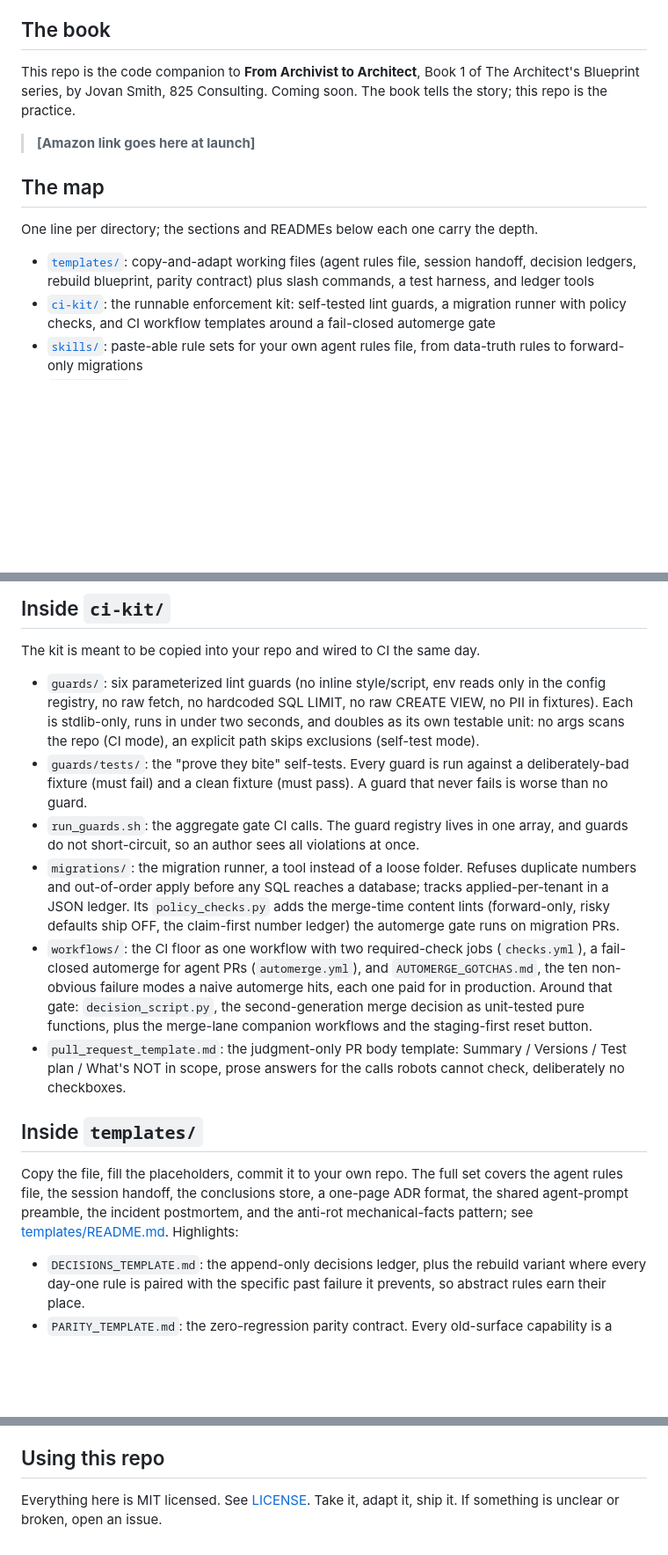
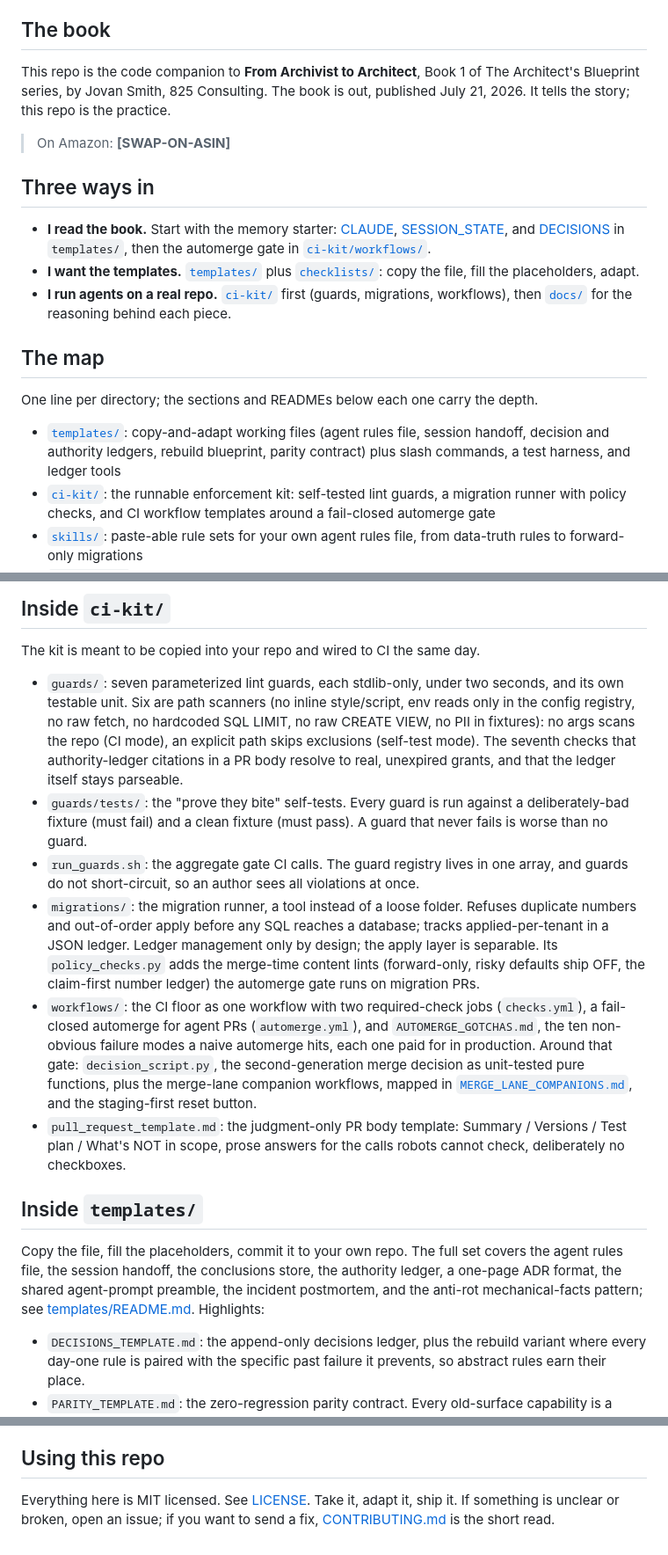
Before and after one commit to The-825/agent-ops-playbook, a Markdown page: README.md, 3 parts joined by grey strips. Shown at 88% size. Drawn GitHub-style; blank space fills up the shorter version.

Commit message:
docs: book-is-live README front door + CONTRIBUTING (#32)
Co-authored-by: Claude <noreply@anthropic.com>

```diff
--- a/README.md
+++ b/README.md
@@ -24,18 +24,30 @@ brake in the first hour. The CI kit comes after.
 ## The book
 
 This repo is the code companion to **From Archivist to Architect**, Book 1 of The
-Architect's Blueprint series, by Jovan Smith, 825 Consulting. Coming soon. The book
-tells the story; this repo is the practice.
+Architect's Blueprint series, by Jovan Smith, 825 Consulting. The book is out,
+published July 21, 2026. It tells the story; this repo is the practice.
 
-> **[Amazon link goes here at launch]** <!-- PLACEHOLDER: fill with the Amazon listing URL at launch -->
+> On Amazon: **[SWAP-ON-ASIN]** <!-- swap this placeholder for the live Amazon listing URL once the ASIN exists -->
+
+## Three ways in
+
+- **I read the book.** Start with the memory starter:
+  [CLAUDE](templates/CLAUDE_TEMPLATE.md),
+  [SESSION_STATE](templates/SESSION_STATE_TEMPLATE.md), and
+  [DECISIONS](templates/DECISIONS_TEMPLATE.md) in `templates/`, then the automerge
+  gate in [`ci-kit/workflows/`](ci-kit/workflows/).
+- **I want the templates.** [`templates/`](templates/) plus
+  [`checklists/`](checklists/): copy the file, fill the placeholders, adapt.
+- **I run agents on a real repo.** [`ci-kit/`](ci-kit/) first (guards, migrations,
+  workflows), then [`docs/`](docs/) for the reasoning behind each piece.
 
 ## The map
 
 One line per directory; the sections and READMEs below each one carry the depth.
 
 - [`templates/`](templates/): copy-and-adapt working files (agent rules file, session
-  handoff, decision ledgers, rebuild blueprint, parity contract) plus slash commands, a
-  test harness, and ledger tools
+  handoff, decision and authority ledgers, rebuild blueprint, parity contract) plus
+  slash commands, a test harness, and ledger tools
 - [`ci-kit/`](ci-kit/): the runnable enforcement kit: self-tested lint guards, a
   migration runner with policy checks, and CI workflow templates around a fail-closed
   automerge gate
@@ -111,10 +123,12 @@ And when you are starting a disciplined rebuild:
 
 The kit is meant to be copied into your repo and wired to CI the same day.
 
-- `guards/`: six parameterized lint guards (no inline style/script, env reads only in the
+- `guards/`: seven parameterized lint guards, each stdlib-only, under two seconds, and its
+  own testable unit. Six are path scanners (no inline style/script, env reads only in the
   config registry, no raw fetch, no hardcoded SQL LIMIT, no raw CREATE VIEW, no PII in
-  fixtures). Each is stdlib-only, runs in under two seconds, and doubles as its own testable
-  unit: no args scans the repo (CI mode), an explicit path skips exclusions (self-test mode).
+  fixtures): no args scans the repo (CI mode), an explicit path skips exclusions (self-test
+  mode). The seventh checks that authority-ledger citations in a PR body resolve to real,
+  unexpired grants, and that the ledger itself stays parseable.
 - `guards/tests/`: the "prove they bite" self-tests. Every guard is run against a
   deliberately-bad fixture (must fail) and a clean fixture (must pass). A guard that never
   fails is worse than no guard.
@@ -122,14 +136,16 @@ The kit is meant to be copied into your repo and wired to CI the same day.
   guards do not short-circuit, so an author sees all violations at once.
 - `migrations/`: the migration runner, a tool instead of a loose folder. Refuses duplicate
   numbers and out-of-order apply before any SQL reaches a database; tracks applied-per-tenant
-  in a JSON ledger. Its `policy_checks.py` adds the merge-time content lints (forward-only,
-  risky defaults ship OFF, the claim-first number ledger) the automerge gate runs on
-  migration PRs.
+  in a JSON ledger. Ledger management only by design; the apply layer is separable. Its
+  `policy_checks.py` adds the merge-time content lints (forward-only, risky defaults ship
+  OFF, the claim-first number ledger) the automerge gate runs on migration PRs.
 - `workflows/`: the CI floor as one workflow with two required-check jobs (`checks.yml`), a
   fail-closed automerge for agent PRs (`automerge.yml`), and `AUTOMERGE_GOTCHAS.md`, the ten
   non-obvious failure modes a naive automerge hits, each one paid for in production. Around
   that gate: `decision_script.py`, the second-generation merge decision as unit-tested pure
-  functions, plus the merge-lane companion workflows and the staging-first reset button.
+  functions, plus the merge-lane companion workflows, mapped in
+  [`MERGE_LANE_COMPANIONS.md`](ci-kit/workflows/MERGE_LANE_COMPANIONS.md), and the
+  staging-first reset button.
 - `pull_request_template.md`: the judgment-only PR body template: Summary / Versions /
   Test plan / What's NOT in scope, prose answers for the calls robots cannot check,
   deliberately no checkboxes.
@@ -137,9 +153,9 @@ The kit is meant to be copied into your repo and wired to CI the same day.
 ## Inside `templates/`
 
 Copy the file, fill the placeholders, commit it to your own repo. The full set covers the
-agent rules file, the session handoff, the conclusions store, a one-page ADR format, the
-shared agent-prompt preamble, the incident postmortem, and the anti-rot mechanical-facts
-pattern; see [templates/README.md](templates/README.md). Highlights:
+agent rules file, the session handoff, the conclusions store, the authority ledger, a
+one-page ADR format, the shared agent-prompt preamble, the incident postmortem, and the
+anti-rot mechanical-facts pattern; see [templates/README.md](templates/README.md). Highlights:
 
 - `DECISIONS_TEMPLATE.md`: the append-only decisions ledger, plus the rebuild variant where
   every day-one rule is paired with the specific past failure it prevents, so abstract
@@ -173,4 +189,5 @@ actually use, cleaned up so you can use it too.
 ## Using this repo
 
 Everything here is MIT licensed. See [LICENSE](LICENSE). Take it, adapt it, ship it. If
-something is unclear or broken, open an issue.
+something is unclear or broken, open an issue; if you want to send a fix,
+[CONTRIBUTING.md](CONTRIBUTING.md) is the short read.
```
Also changed, not shown: CONTRIBUTING.md (added, +27 -0 lines).
